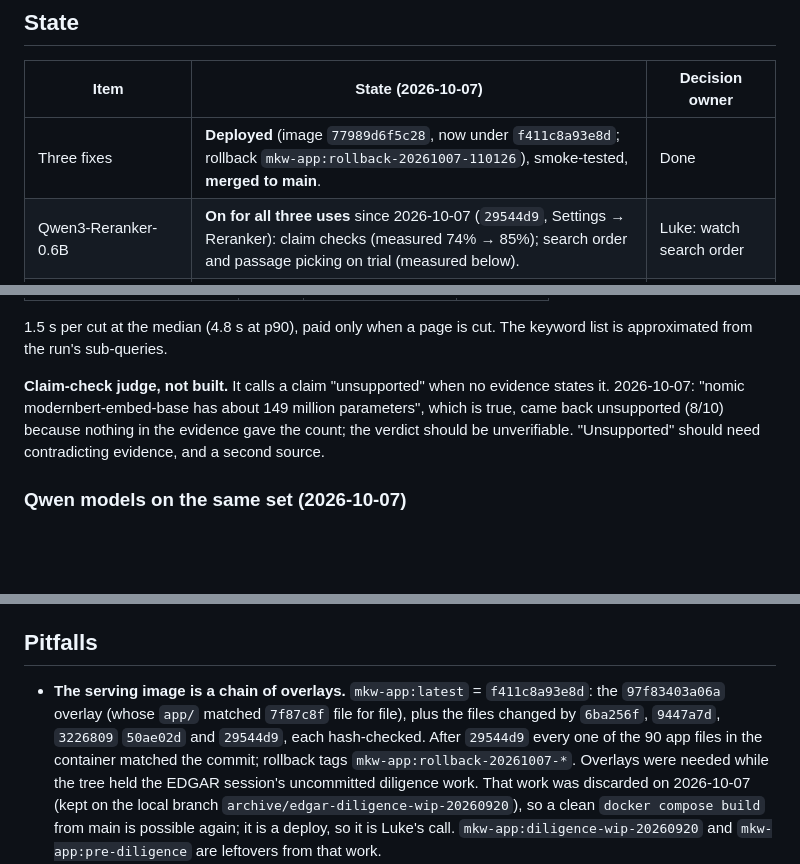
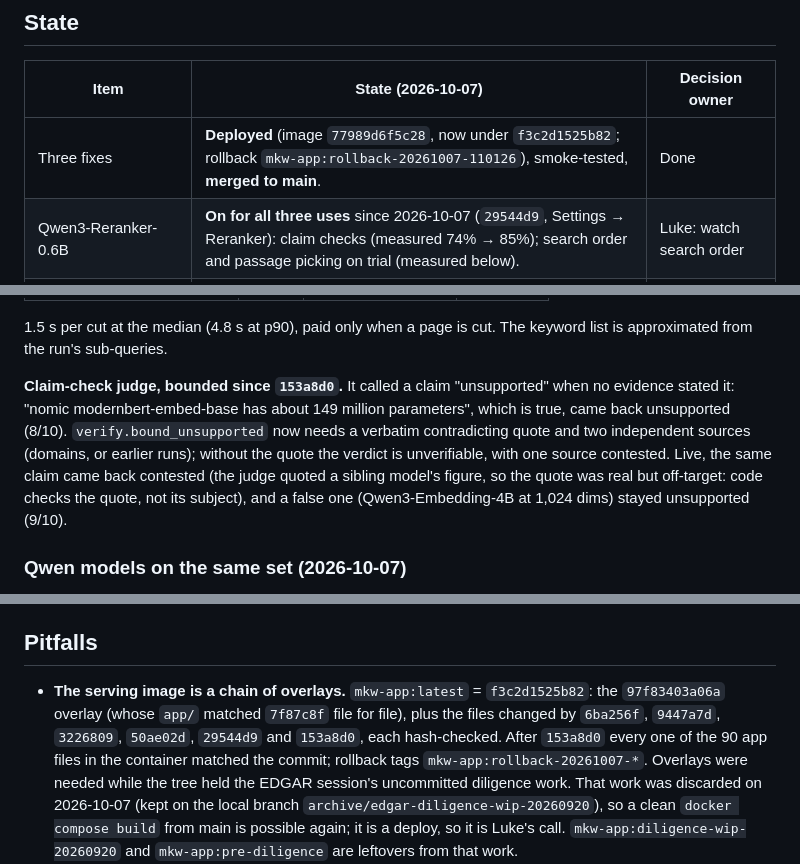
Before and after one commit to lukeswade/mkw, a Markdown page: docs/retrieval-eval-2026-09-23.md, 3 parts joined by grey strips. Drawn GitHub-style; blank space fills up the shorter version.

Commit message:
docs: claim-check verdicts bounded (153a8d0) and how it behaved live; serving image f3c2d1525b82
Co-Authored-By: Claude Opus 5.5 <noreply@anthropic.com>

```diff
--- a/docs/retrieval-eval-2026-09-23.md
+++ b/docs/retrieval-eval-2026-09-23.md
@@ -11,7 +11,7 @@ into the app and no Setting changed: the app still embeds with nomic.
 
 | Item | State (2026-10-07) | Decision owner |
 |---|---|---|
-| Three fixes | **Deployed** (image `77989d6f5c28`, now under `f411c8a93e8d`; rollback `mkw-app:rollback-20261007-110126`), smoke-tested, **merged to main**. | Done |
+| Three fixes | **Deployed** (image `77989d6f5c28`, now under `f3c2d1525b82`; rollback `mkw-app:rollback-20261007-110126`), smoke-tested, **merged to main**. | Done |
 | Qwen3-Reranker-0.6B | **On for all three uses** since 2026-10-07 (`29544d9`, Settings → Reranker): claim checks (measured 74% → 85%); search order and passage picking on trial (measured below). | Luke: watch search order |
 | Qwen3-Embedding-4B | Downloaded and measured: claim checks 74% → 82%, Ask 64% → 70%; with the reranker 89% and 79%. **Not adopted.** | Luke, once RAM is sorted |
 | Thinking on for synthesis | Tested (A/B below). Not adopted. | Parked |
@@ -152,11 +152,15 @@ verified quote survives a cut, on 59 pages of 10K+ chars.
 1.5 s per cut at the median (4.8 s at p90), paid only when a page is cut.
 The keyword list is approximated from the run's sub-queries.
 
-**Claim-check judge, not built.** It calls a claim "unsupported" when no
-evidence states it. 2026-10-07: "nomic modernbert-embed-base has about 149
-million parameters", which is true, came back unsupported (8/10) because
-nothing in the evidence gave the count; the verdict should be unverifiable.
-"Unsupported" should need contradicting evidence, and a second source.
+**Claim-check judge, bounded since `153a8d0`.** It called a claim
+"unsupported" when no evidence stated it: "nomic modernbert-embed-base has
+about 149 million parameters", which is true, came back unsupported (8/10).
+`verify.bound_unsupported` now needs a verbatim contradicting quote and two
+independent sources (domains, or earlier runs); without the quote the
+verdict is unverifiable, with one source contested. Live, the same claim
+came back contested (the judge quoted a sibling model's figure, so the quote
+was real but off-target: code checks the quote, not its subject), and a
+false one (Qwen3-Embedding-4B at 1,024 dims) stayed unsupported (9/10).
 
 ### Qwen models on the same set (2026-10-07)
 
@@ -275,10 +279,10 @@ it; it would need a prefix row (`task: question answering | query: `,
 ## Pitfalls
 
 - **The serving image is a chain of overlays.** `mkw-app:latest` =
-  `f411c8a93e8d`: the `97f83403a06a` overlay (whose `app/` matched `7f87c8f`
-  file for file), plus the files changed by `6ba256f`, `9447a7d`, `3226809`
-  `50ae02d` and `29544d9`, each hash-checked. After `29544d9` every one of
-  the 90 app files in the container matched the commit; rollback tags
+  `f3c2d1525b82`: the `97f83403a06a` overlay (whose `app/` matched `7f87c8f`
+  file for file), plus the files changed by `6ba256f`, `9447a7d`, `3226809`,
+  `50ae02d`, `29544d9` and `153a8d0`, each hash-checked. After `153a8d0` every
+  one of the 90 app files in the container matched the commit; rollback tags
   `mkw-app:rollback-20261007-*`. Overlays were needed while the tree held
   the EDGAR session's uncommitted diligence work. That work was discarded on
   2026-10-07 (kept on the local branch `archive/edgar-diligence-wip-20260920`),
```
